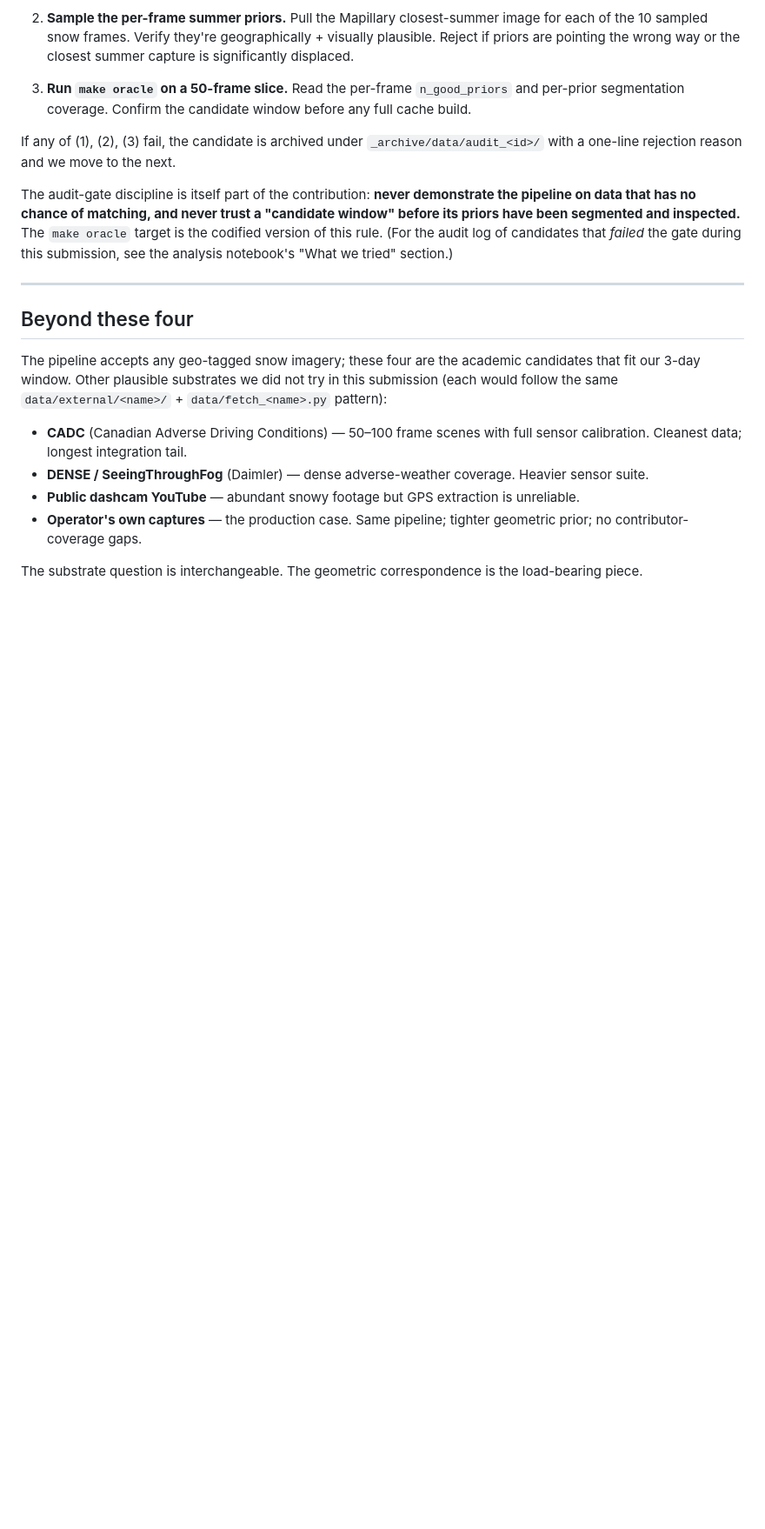
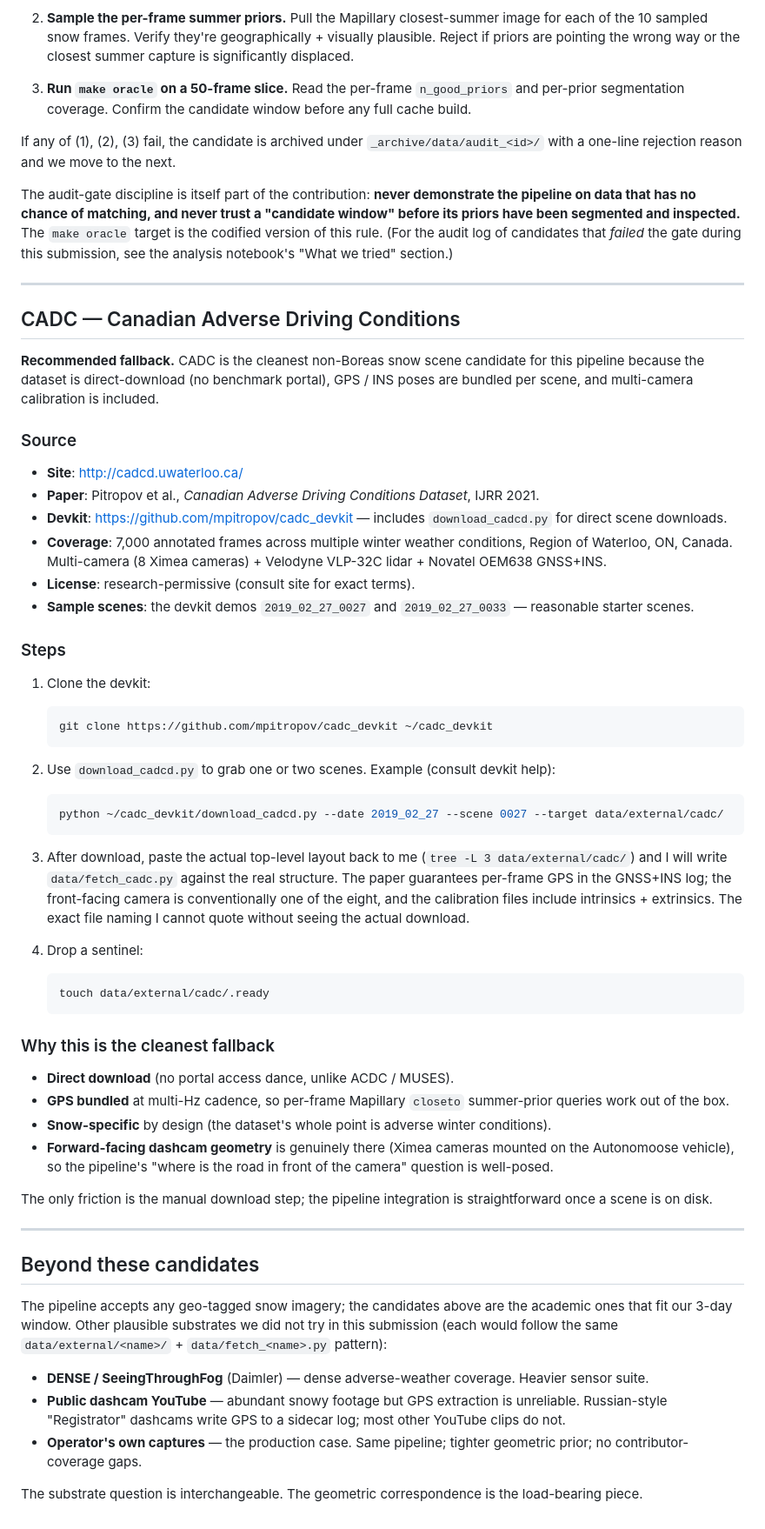
Before and after one commit to aturner22/snowseer, a Markdown page: docs/external_datasets.md, the part around the change. Shown at 87% size. GitHub-like rendering; blank space fills up the shorter version.

Commit message:
docs: CADC as the cleanest direct-download fallback (no portal)
ACDC + MUSES sit behind authenticated benchmark portals where the user
saw no obviously-appropriate snow package. CADC (Canadian Adverse
Driving Conditions, U Waterloo) is direct-download via the devkit's
download_cadcd.py — no portal, GPS bundled, calibration included,
snow-specific by design, forward-facing dashcam geometry.

Documents the integration plan + sentinel pattern; defers fetcher code
until the user grabs an actual scene to avoid the ACDC fabrication trap.

Co-Authored-By: Claude Opus 4.7 (1M context) <noreply@anthropic.com>

````diff
--- a/docs/external_datasets.md
+++ b/docs/external_datasets.md
@@ -182,13 +182,58 @@ The audit-gate discipline is itself part of the contribution: **never demonstrat
 
 ---
 
-## Beyond these four
+## CADC — Canadian Adverse Driving Conditions
 
-The pipeline accepts any geo-tagged snow imagery; these four are the academic candidates that fit our 3-day window. Other plausible substrates we did not try in this submission (each would follow the same `data/external/<name>/` + `data/fetch_<name>.py` pattern):
+**Recommended fallback.** CADC is the cleanest non-Boreas snow scene candidate for this pipeline because the dataset is direct-download (no benchmark portal), GPS / INS poses are bundled per scene, and multi-camera calibration is included.
 
-- **CADC** (Canadian Adverse Driving Conditions) — 50–100 frame scenes with full sensor calibration. Cleanest data; longest integration tail.
+### Source
+
+- **Site**: <http://cadcd.uwaterloo.ca/>
+- **Paper**: Pitropov et al., *Canadian Adverse Driving Conditions Dataset*, IJRR 2021.
+- **Devkit**: <https://github.com/mpitropov/cadc_devkit> — includes `download_cadcd.py` for direct scene downloads.
+- **Coverage**: 7,000 annotated frames across multiple winter weather conditions, Region of Waterloo, ON, Canada. Multi-camera (8 Ximea cameras) + Velodyne VLP-32C lidar + Novatel OEM638 GNSS+INS.
+- **License**: research-permissive (consult site for exact terms).
+- **Sample scenes**: the devkit demos `2019_02_27_0027` and `2019_02_27_0033` — reasonable starter scenes.
+
+### Steps
+
+1. Clone the devkit:
+
+   ```bash
+   git clone https://github.com/mpitropov/cadc_devkit ~/cadc_devkit
+   ```
+
+2. Use `download_cadcd.py` to grab one or two scenes. Example (consult devkit help):
+
+   ```bash
+   python ~/cadc_devkit/download_cadcd.py --date 2019_02_27 --scene 0027 --target data/external/cadc/
+   ```
+
+3. After download, paste the actual top-level layout back to me (`tree -L 3 data/external/cadc/`) and I will write `data/fetch_cadc.py` against the real structure. The paper guarantees per-frame GPS in the GNSS+INS log; the front-facing camera is conventionally one of the eight, and the calibration files include intrinsics + extrinsics. The exact file naming I cannot quote without seeing the actual download.
+
+4. Drop a sentinel:
+
+   ```bash
+   touch data/external/cadc/.ready
+   ```
+
+### Why this is the cleanest fallback
+
+- **Direct download** (no portal access dance, unlike ACDC / MUSES).
+- **GPS bundled** at multi-Hz cadence, so per-frame Mapillary `closeto` summer-prior queries work out of the box.
+- **Snow-specific** by design (the dataset's whole point is adverse winter conditions).
+- **Forward-facing dashcam geometry** is genuinely there (Ximea cameras mounted on the Autonomoose vehicle), so the pipeline's "where is the road in front of the camera" question is well-posed.
+
+The only friction is the manual download step; the pipeline integration is straightforward once a scene is on disk.
+
+---
+
+## Beyond these candidates
+
+The pipeline accepts any geo-tagged snow imagery; the candidates above are the academic ones that fit our 3-day window. Other plausible substrates we did not try in this submission (each would follow the same `data/external/<name>/` + `data/fetch_<name>.py` pattern):
+
 - **DENSE / SeeingThroughFog** (Daimler) — dense adverse-weather coverage. Heavier sensor suite.
-- **Public dashcam YouTube** — abundant snowy footage but GPS extraction is unreliable.
+- **Public dashcam YouTube** — abundant snowy footage but GPS extraction is unreliable. Russian-style "Registrator" dashcams write GPS to a sidecar log; most other YouTube clips do not.
 - **Operator's own captures** — the production case. Same pipeline; tighter geometric prior; no contributor-coverage gaps.
 
 The substrate question is interchangeable. The geometric correspondence is the load-bearing piece.
````
